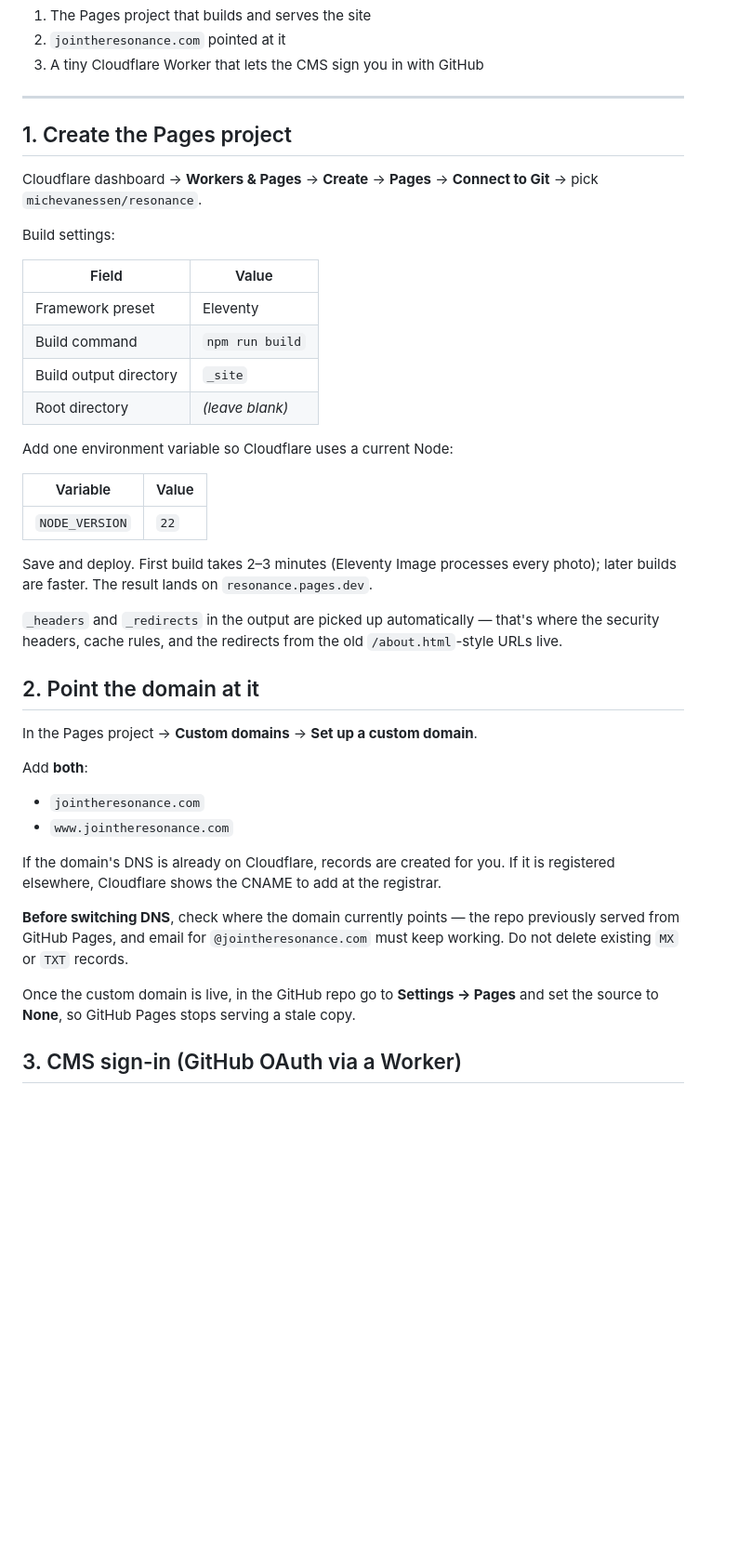
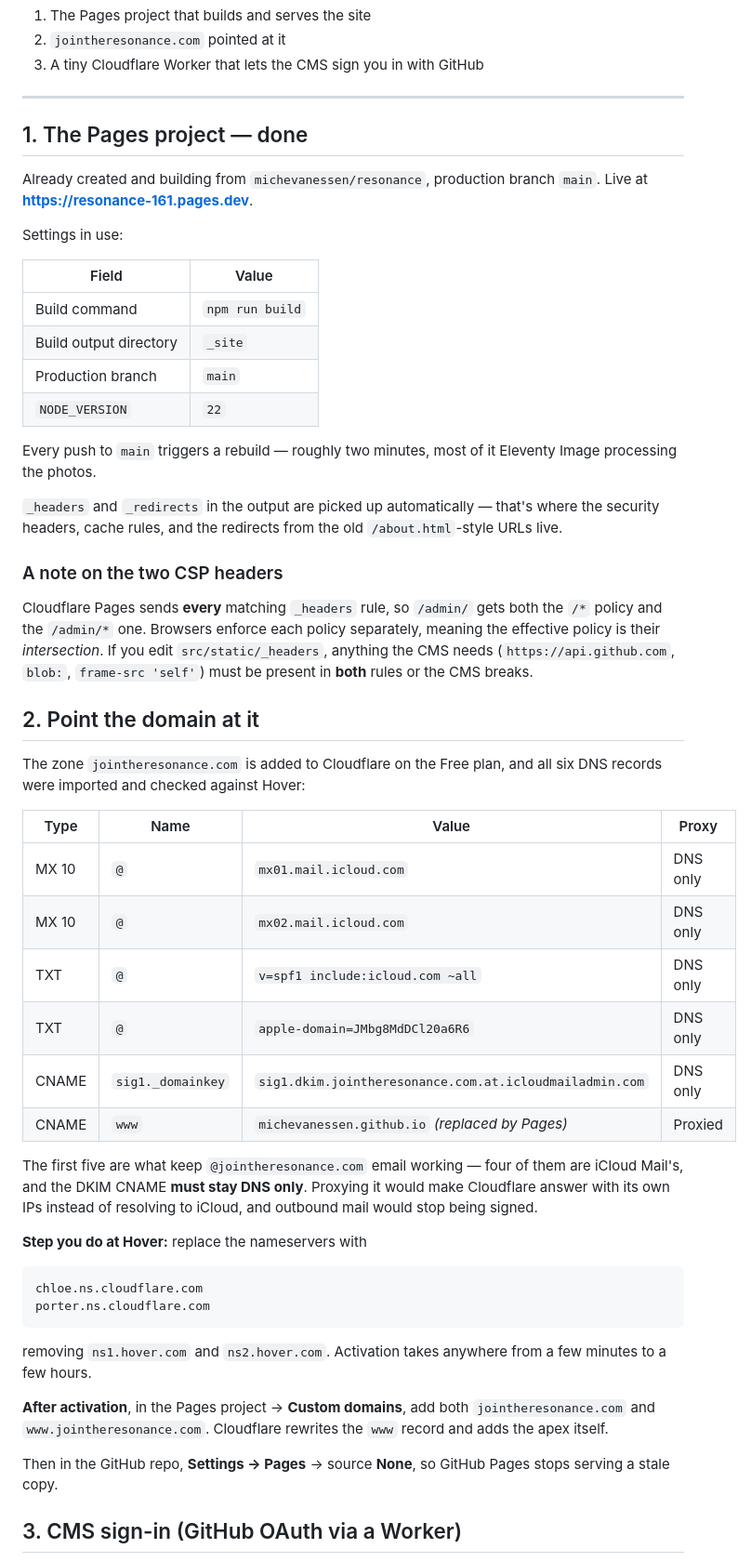
Before and after one commit to michevanessen/resonance, a Markdown page: DEPLOY.md, the part around one of its changes. Shown at 93% size. Rendered like a GitHub page; blank space fills up the shorter version.

Commit message:
docs: record the real Pages, DNS and CMS auth details
Co-Authored-By: Claude Opus 5 <noreply@anthropic.com>

````diff
--- a/DEPLOY.md
+++ b/DEPLOY.md
@@ -8,53 +8,71 @@ Three things get set up, once each:
 
 ---
 
-## 1. Create the Pages project
+## 1. The Pages project — done
 
-Cloudflare dashboard → **Workers & Pages** → **Create** → **Pages** →
-**Connect to Git** → pick `michevanessen/resonance`.
+Already created and building from `michevanessen/resonance`, production branch
+`main`. Live at **https://resonance-161.pages.dev**.
 
-Build settings:
+Settings in use:
 
 | Field                  | Value           |
 | ---------------------- | --------------- |
-| Framework preset       | Eleventy        |
 | Build command          | `npm run build` |
 | Build output directory | `_site`         |
-| Root directory         | *(leave blank)* |
+| Production branch      | `main`          |
+| `NODE_VERSION`         | `22`            |
 
-Add one environment variable so Cloudflare uses a current Node:
-
-| Variable       | Value |
-| -------------- | ----- |
-| `NODE_VERSION` | `22`  |
-
-Save and deploy. First build takes 2–3 minutes (Eleventy Image processes every
-photo); later builds are faster. The result lands on `resonance.pages.dev`.
+Every push to `main` triggers a rebuild — roughly two minutes, most of it
+Eleventy Image processing the photos.
 
 `_headers` and `_redirects` in the output are picked up automatically — that's
 where the security headers, cache rules, and the redirects from the old
 `/about.html`-style URLs live.
 
+### A note on the two CSP headers
+
+Cloudflare Pages sends **every** matching `_headers` rule, so `/admin/` gets
+both the `/*` policy and the `/admin/*` one. Browsers enforce each policy
+separately, meaning the effective policy is their *intersection*. If you edit
+`src/static/_headers`, anything the CMS needs (`https://api.github.com`,
+`blob:`, `frame-src 'self'`) must be present in **both** rules or the CMS
+breaks.
+
 ## 2. Point the domain at it
 
-In the Pages project → **Custom domains** → **Set up a custom domain**.
+The zone `jointheresonance.com` is added to Cloudflare on the Free plan, and
+all six DNS records were imported and checked against Hover:
 
-Add **both**:
+| Type  | Name                | Value                                                   | Proxy    |
+| ----- | ------------------- | ------------------------------------------------------- | -------- |
+| MX 10 | `@`                 | `mx01.mail.icloud.com`                                   | DNS only |
+| MX 10 | `@`                 | `mx02.mail.icloud.com`                                   | DNS only |
+| TXT   | `@`                 | `v=spf1 include:icloud.com ~all`                         | DNS only |
+| TXT   | `@`                 | `apple-domain=JMbg8MdDCl20a6R6`                          | DNS only |
+| CNAME | `sig1._domainkey`   | `sig1.dkim.jointheresonance.com.at.icloudmailadmin.com`  | DNS only |
+| CNAME | `www`               | `michevanessen.github.io` *(replaced by Pages)*          | Proxied  |
 
-- `jointheresonance.com`
-- `www.jointheresonance.com`
+The first five are what keep `@jointheresonance.com` email working — four of
+them are iCloud Mail's, and the DKIM CNAME **must stay DNS only**. Proxying it
+would make Cloudflare answer with its own IPs instead of resolving to iCloud,
+and outbound mail would stop being signed.
 
-If the domain's DNS is already on Cloudflare, records are created for you.
-If it is registered elsewhere, Cloudflare shows the CNAME to add at the
-registrar.
+**Step you do at Hover:** replace the nameservers with
 
-**Before switching DNS**, check where the domain currently points — the repo
-previously served from GitHub Pages, and email for `@jointheresonance.com`
-must keep working. Do not delete existing `MX` or `TXT` records.
+```
+chloe.ns.cloudflare.com
+porter.ns.cloudflare.com
+```
 
-Once the custom domain is live, in the GitHub repo go to
-**Settings → Pages** and set the source to **None**, so GitHub Pages stops
-serving a stale copy.
+removing `ns1.hover.com` and `ns2.hover.com`. Activation takes anywhere from a
+few minutes to a few hours.
+
+**After activation**, in the Pages project → **Custom domains**, add both
+`jointheresonance.com` and `www.jointheresonance.com`. Cloudflare rewrites the
+`www` record and adds the apex itself.
+
+Then in the GitHub repo, **Settings → Pages** → source **None**, so GitHub
+Pages stops serving a stale copy.
 
 ## 3. CMS sign-in (GitHub OAuth via a Worker)
 
````
Also changed, not shown: other parts of DEPLOY.md (+7 -0 lines).
